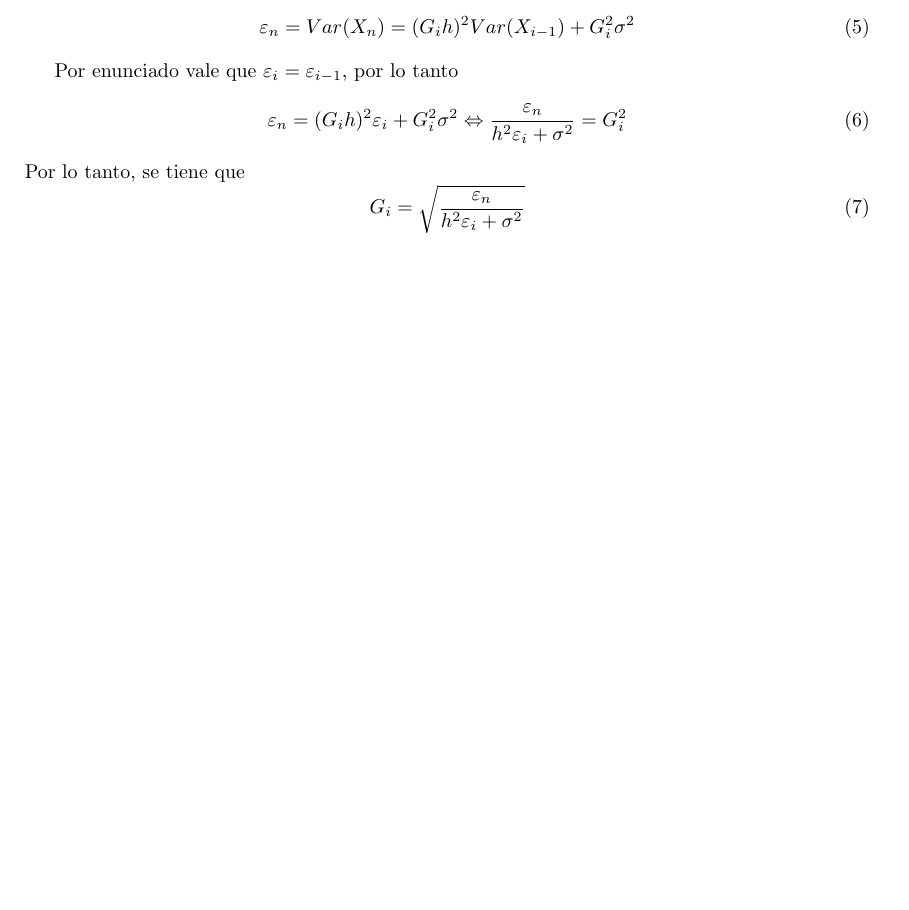
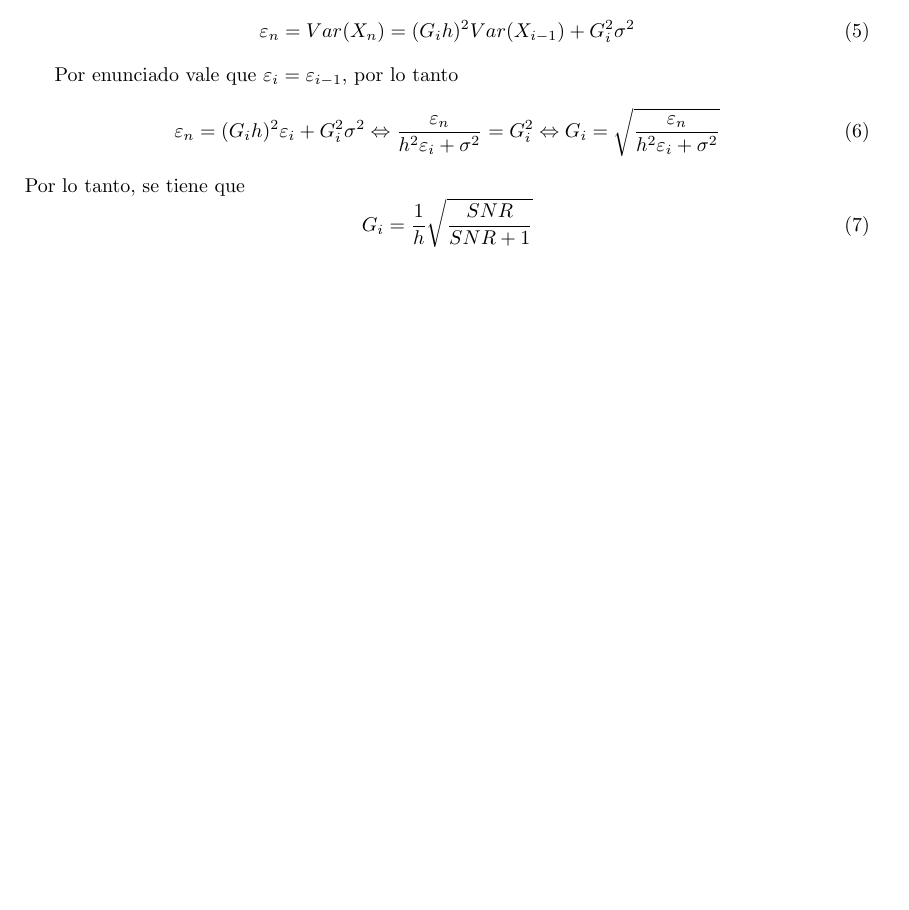
Before and after one commit to rozanecm/6675_ProcesosEstocasticos_TP1, a LaTeX document (informe/informe.tex): part of page 3 of 6, cut so that both start at the same text, the shorter picture padded with empty space. Compiled offline with pdfLaTeX.

Commit message:
express G_i as function of snr.

```diff
--- a/informe/informe.tex
+++ b/informe/informe.tex
@@ -115,11 +115,11 @@ Como $X_n = G_i X_{i-1} h + G_i W_{i-1}$, entonces:
 
 Por enunciado vale que $\varepsilon_i = \varepsilon_{i-1}$, por lo tanto
 \begin{equation}
-    \varepsilon_n = (G_i h)^2 \varepsilon_i + G_i^2 \sigma ^2 \Leftrightarrow \frac{\varepsilon_n}{h^2 \varepsilon_i + \sigma ^2}=G_i^2
+    \varepsilon_n = (G_i h)^2 \varepsilon_i + G_i^2 \sigma ^2 \Leftrightarrow \frac{\varepsilon_n}{h^2 \varepsilon_i + \sigma ^2}=G_i^2 \Leftrightarrow G_i=\sqrt{\frac{\varepsilon_n}{h^2 \varepsilon_i + \sigma ^2}}
 \end{equation}
 Por lo tanto, se tiene que
 \begin{equation}
-    G_i=\sqrt{\frac{\varepsilon_n}{h^2 \varepsilon_i + \sigma ^2}}
+    G_i=\frac{1}{h}\sqrt{\frac{SNR}{SNR+1}}
 \end{equation}
 
 \newpage
```
Also changed, not shown: informe/informe.pdf.
